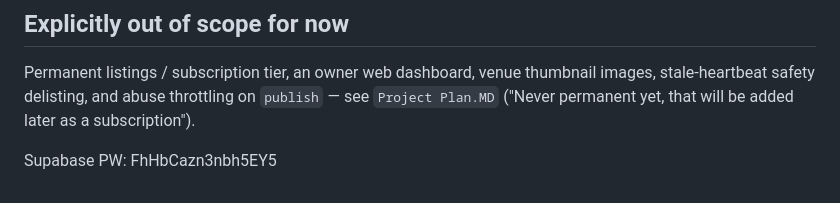
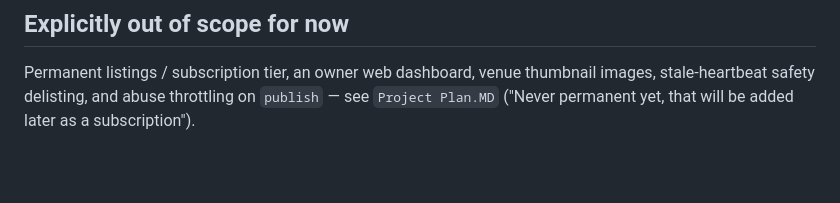
Before and after one commit to RaylaPetal/simscape-html, a Markdown page: README.md, the part around the change. Drawn GitHub-style; blank space fills up the shorter version.

```diff
--- a/README.md
+++ b/README.md
@@ -95,6 +95,3 @@ seeded data, (4) the Owner Publish Object in-world, (5) the Browser HUD against
 Permanent listings / subscription tier, an owner web dashboard, venue thumbnail images,
 stale-heartbeat safety delisting, and abuse throttling on `publish` — see `Project Plan.MD`
 ("Never permanent yet, that will be added later as a subscription").
-
-
-Supabase PW: FhHbCazn3nbh5EY5
```
